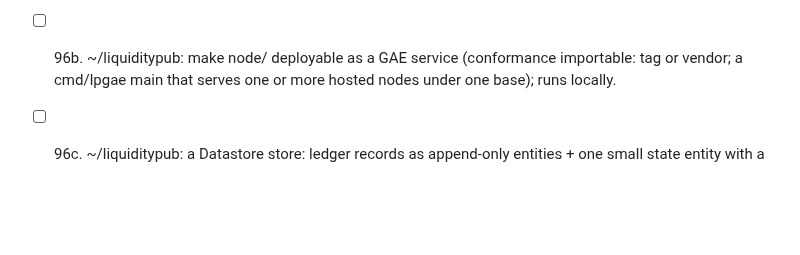
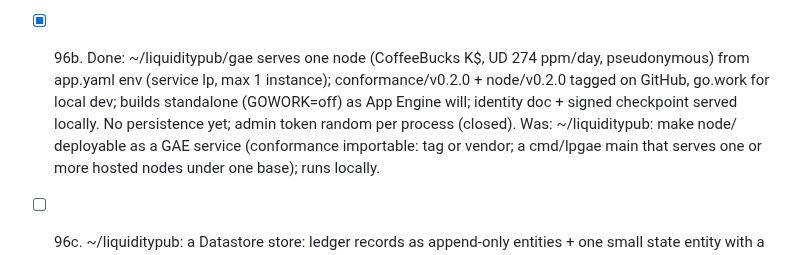
Before and after one commit to LaPingvino/kafumu, a Markdown page: LOOP-STATE.md, the part around the change. Rendered like a GitHub page; blank space fills up the shorter version.

Commit message:
LOOP-STATE 96b done
Co-Authored-By: Claude Opus 5.5 <noreply@anthropic.com>
Claude-Session: https://claude.ai/code/session_01257QSmSVrAQCZ7PcEPbMFx

```diff
--- a/LOOP-STATE.md
+++ b/LOOP-STATE.md
@@ -1487,7 +1487,10 @@ Code in ~/liquiditypub is Joop's (github LaPingvino/liquiditypub): commit there
       checklist answers (privacy page waits for 96d/96g). Was: VISION.md: the money tier as a stated exception to rule 3 (a LiquidityPub ledger is public and permanent
       by design; accounts pseudonymous; groups explicit) + the add-a-layer answers; privacy page paragraph (only
       when 96d is live: say what exists).
-- [ ] 96b. ~/liquiditypub: make node/ deployable as a GAE service (conformance importable: tag or vendor; a
+- [x] 96b. Done: ~/liquiditypub/gae serves one node (CoffeeBucks K$, UD 274 ppm/day, pseudonymous) from app.yaml
+      env (service lp, max 1 instance); conformance/v0.2.0 + node/v0.2.0 tagged on GitHub, go.work for local dev;
+      builds standalone (GOWORK=off) as App Engine will; identity doc + signed checkpoint served locally. No
+      persistence yet; admin token random per process (closed). Was: ~/liquiditypub: make node/ deployable as a GAE service (conformance importable: tag or vendor; a
       cmd/lpgae main that serves one or more hosted nodes under one base); runs locally.
 - [ ] 96c. ~/liquiditypub: a Datastore store: ledger records as append-only entities + one small state entity with
       a version check (single writer; the 1 MiB entity limit rules out one snapshot blob). Tests on the emulator.
```
